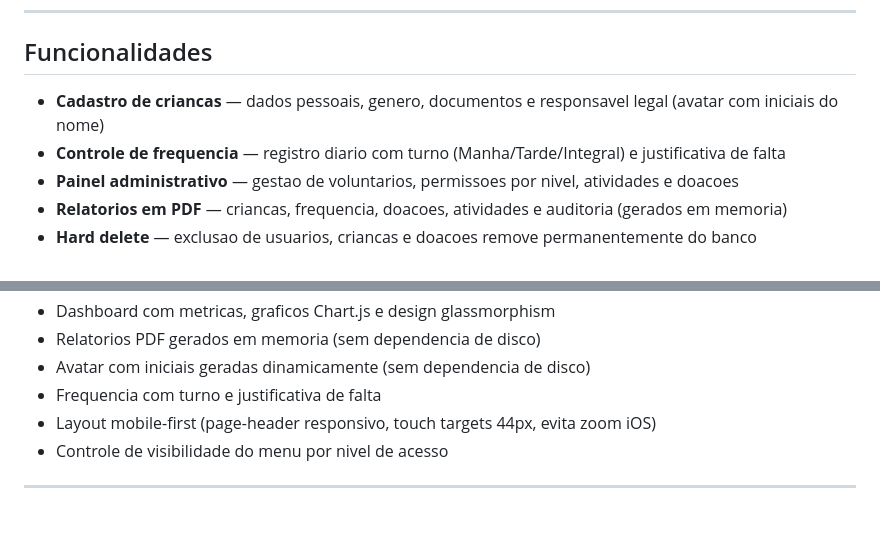
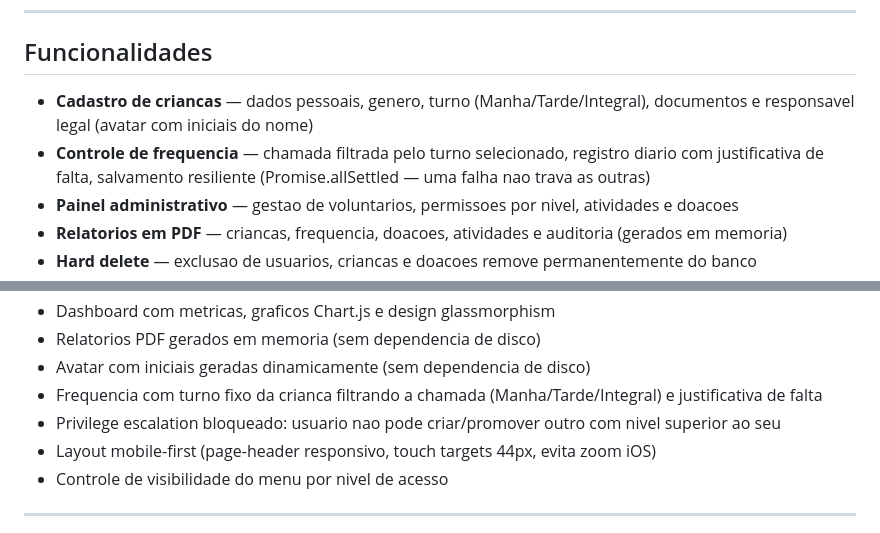
Before and after one commit to RickelmeDSC/ONGCAMM4, a Markdown page: README.md, 2 parts joined by grey strips. Drawn GitHub-style.

Commit message:
README: sincroniza com mudancas do turno e privilege escalation
- Cadastro de criancas agora menciona turno entre os campos
- Frequencia descreve filtro por turno e salvamento resiliente (allSettled)
- Diferenciais ganham linha sobre privilege escalation bloqueado no
  cadastro/edicao de usuarios

Co-Authored-By: Claude Opus 4.7 (1M context) <noreply@anthropic.com>

```diff
--- a/README.md
+++ b/README.md
@@ -83,8 +83,8 @@ flowchart TD
 
 ## Funcionalidades
 
-- **Cadastro de criancas** — dados pessoais, genero, documentos e responsavel legal (avatar com iniciais do nome)
-- **Controle de frequencia** — registro diario com turno (Manha/Tarde/Integral) e justificativa de falta
+- **Cadastro de criancas** — dados pessoais, genero, turno (Manha/Tarde/Integral), documentos e responsavel legal (avatar com iniciais do nome)
+- **Controle de frequencia** — chamada filtrada pelo turno selecionado, registro diario com justificativa de falta, salvamento resiliente (Promise.allSettled — uma falha nao trava as outras)
 - **Painel administrativo** — gestao de voluntarios, permissoes por nivel, atividades e doacoes
 - **Relatorios em PDF** — criancas, frequencia, doacoes, atividades e auditoria (gerados em memoria)
 - **Hard delete** — exclusao de usuarios, criancas e doacoes remove permanentemente do banco
@@ -214,7 +214,8 @@ Auto-deploy: push na `main` atualiza Vercel e Render automaticamente.
 - Dashboard com metricas, graficos Chart.js e design glassmorphism
 - Relatorios PDF gerados em memoria (sem dependencia de disco)
 - Avatar com iniciais geradas dinamicamente (sem dependencia de disco)
-- Frequencia com turno e justificativa de falta
+- Frequencia com turno fixo da crianca filtrando a chamada (Manha/Tarde/Integral) e justificativa de falta
+- Privilege escalation bloqueado: usuario nao pode criar/promover outro com nivel superior ao seu
 - Layout mobile-first (page-header responsivo, touch targets 44px, evita zoom iOS)
 - Controle de visibilidade do menu por nivel de acesso
 
```
